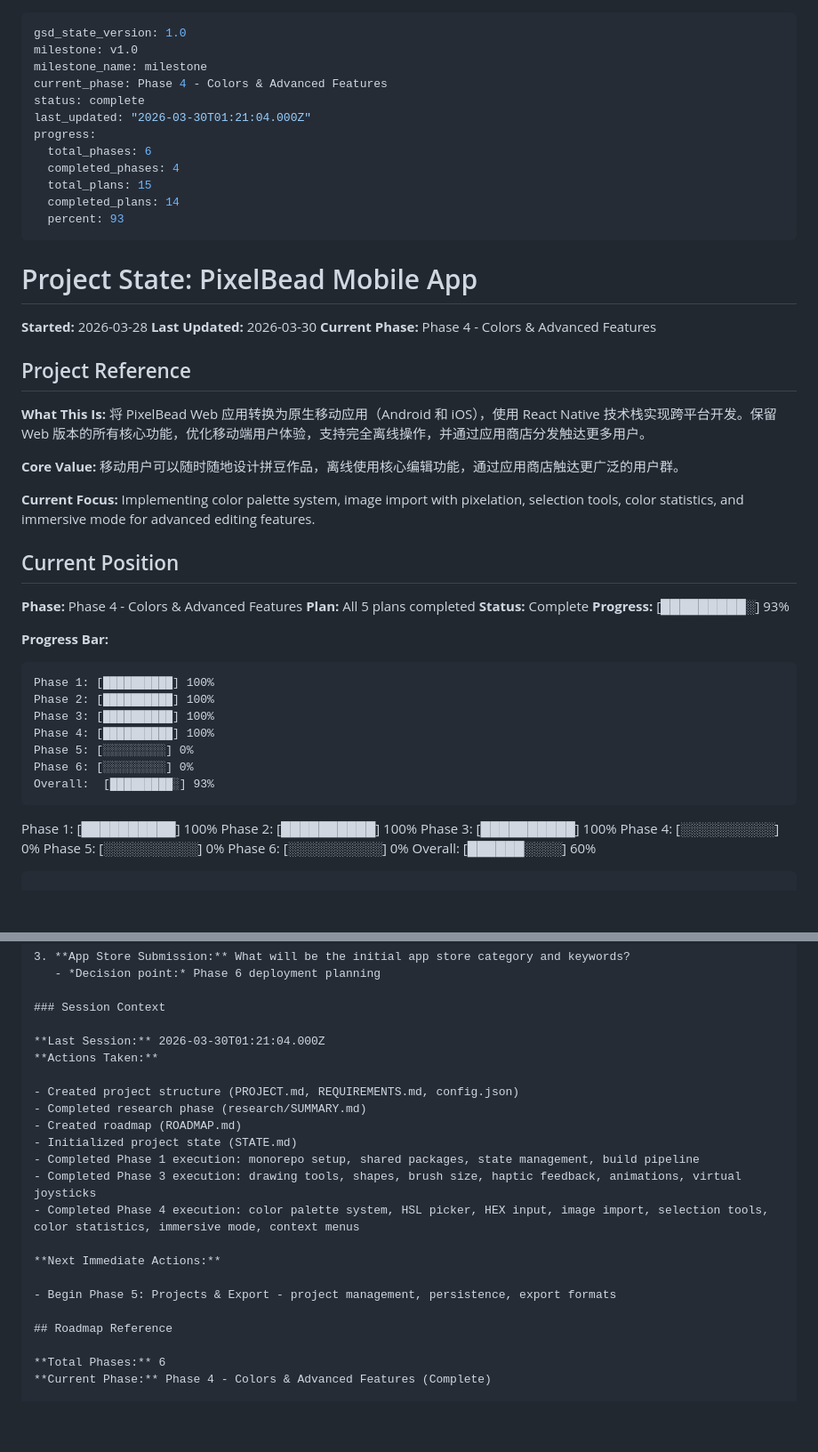
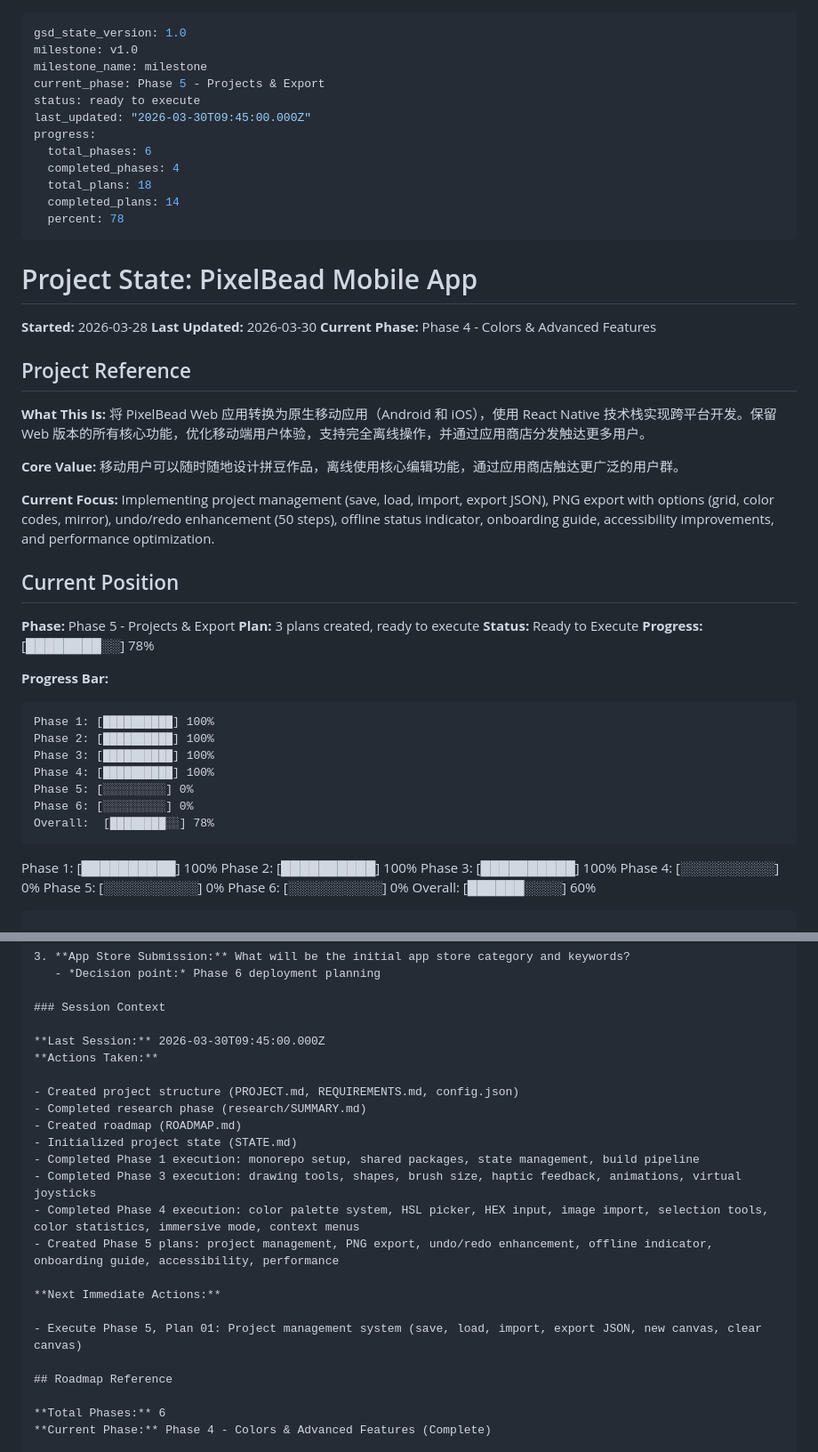
Before and after one commit to DanZai233/PixelBead, a Markdown page: .planning/STATE.md, 2 parts joined by grey strips. Shown at 89% size. Drawn GitHub-style; blank space fills up the shorter version.

Commit message:
docs(05): update STATE.md for Phase 5 planning

````diff
--- a/.planning/STATE.md
+++ b/.planning/STATE.md
@@ -2,15 +2,15 @@
 gsd_state_version: 1.0
 milestone: v1.0
 milestone_name: milestone
-current_phase: Phase 4 - Colors & Advanced Features
-status: complete
-last_updated: "2026-03-30T01:21:04.000Z"
+current_phase: Phase 5 - Projects & Export
+status: ready to execute
+last_updated: "2026-03-30T09:45:00.000Z"
 progress:
   total_phases: 6
   completed_phases: 4
-  total_plans: 15
+  total_plans: 18
   completed_plans: 14
-  percent: 93
+  percent: 78
 ---
 
 # Project State: PixelBead Mobile App
@@ -28,14 +28,14 @@ progress:
 移动用户可以随时随地设计拼豆作品，离线使用核心编辑功能，通过应用商店触达更广泛的用户群。
 
 **Current Focus:**
-Implementing color palette system, image import with pixelation, selection tools, color statistics, and immersive mode for advanced editing features.
+Implementing project management (save, load, import, export JSON), PNG export with options (grid, color codes, mirror), undo/redo enhancement (50 steps), offline status indicator, onboarding guide, accessibility improvements, and performance optimization.
 
 ## Current Position
 
-**Phase:** Phase 4 - Colors & Advanced Features
-**Plan:** All 5 plans completed
-**Status:** Complete
-**Progress:** [█████████░] 93%
+**Phase:** Phase 5 - Projects & Export
+**Plan:** 3 plans created, ready to execute
+**Status:** Ready to Execute
+**Progress:** [████████░░] 78%
 
 **Progress Bar:**
 
@@ -46,7 +46,7 @@ Phase 3: [██████████] 100%
 Phase 4: [██████████] 100%
 Phase 5: [░░░░░░░░░] 0%
 Phase 6: [░░░░░░░░░] 0%
-Overall:  [█████████░] 93%
+Overall:  [████████░░] 78%
 ```
 Phase 1: [██████████] 100%
 Phase 2: [██████████] 100%
@@ -178,7 +178,7 @@ None identified yet.
 
 ### Session Context
 
-**Last Session:** 2026-03-30T01:21:04.000Z
+**Last Session:** 2026-03-30T09:45:00.000Z
 **Actions Taken:**
 
 - Created project structure (PROJECT.md, REQUIREMENTS.md, config.json)
@@ -188,10 +188,11 @@ None identified yet.
 - Completed Phase 1 execution: monorepo setup, shared packages, state management, build pipeline
 - Completed Phase 3 execution: drawing tools, shapes, brush size, haptic feedback, animations, virtual joysticks
 - Completed Phase 4 execution: color palette system, HSL picker, HEX input, image import, selection tools, color statistics, immersive mode, context menus
+- Created Phase 5 plans: project management, PNG export, undo/redo enhancement, offline indicator, onboarding guide, accessibility, performance
 
 **Next Immediate Actions:**
 
-- Begin Phase 5: Projects & Export - project management, persistence, export formats
+- Execute Phase 5, Plan 01: Project management system (save, load, import, export JSON, new canvas, clear canvas)
 
 ## Roadmap Reference
 
````
